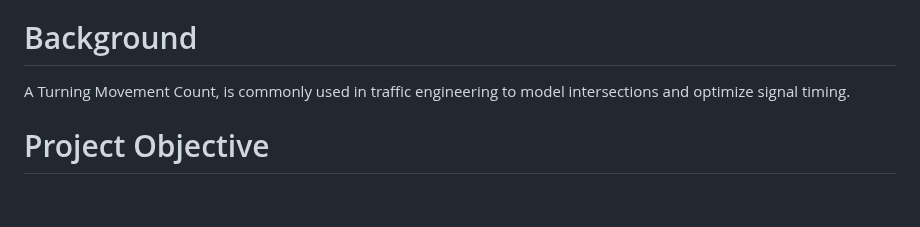
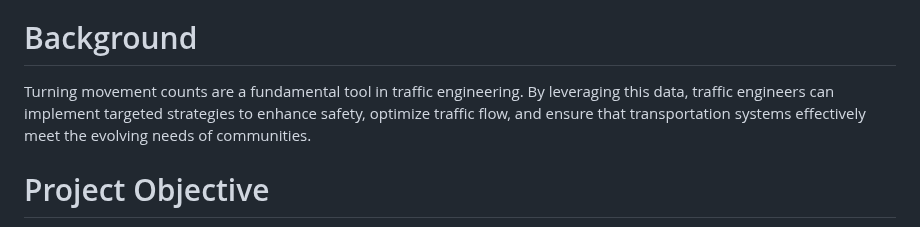
Before and after one commit to joshkuminski/OpenVision, a Markdown page: README.md, the part around the change. GitHub-like rendering; blank space fills up the shorter version.

```diff
--- a/README.md
+++ b/README.md
@@ -34,7 +34,7 @@ processing time. It is advisable to employ GPU acceleration for this project due
 in speed compared to CPU-only processing.
 
 # Background
-A Turning Movement Count, is commonly used in traffic engineering to model intersections and optimize signal timing.
+Turning movement counts are a fundamental tool in traffic engineering. By leveraging this data, traffic engineers can implement targeted strategies to enhance safety, optimize traffic flow, and ensure that transportation systems effectively meet the evolving needs of communities.
 
 # Project Objective
 The objective of this project is to empower Traffic Engineers by reducing barriers to entry into the field of machine learning. We aim to make these advanced technologies accessible even for individuals without coding expertise, fostering inclusivity in the adoption of machine learning within the domain of Traffic Engineering.
```
